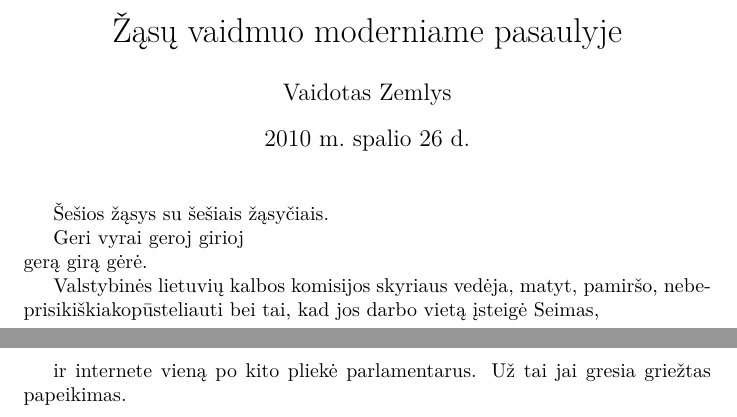
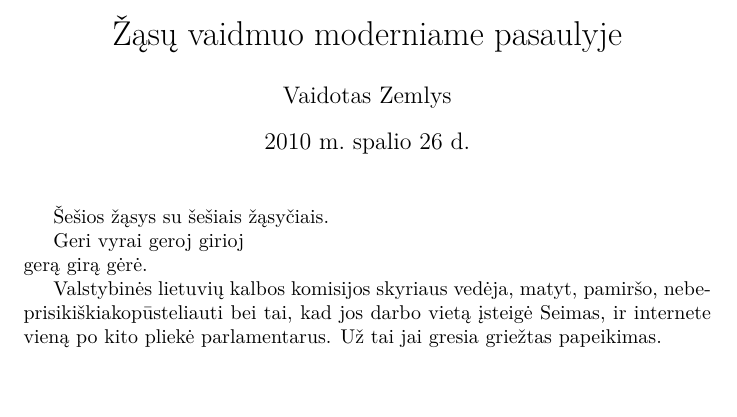
Before and after one commit to mpiktas/texteach, a LaTeX document (bandymai.tex): two parts of pages 1 and 2 of 2 before the commit and part of the page after it, the two joined at a grey line, cut so that both start at the same text, the shorter picture padded with empty space. Compiled offline with pdfLaTeX.

Commit message:
Eiline paskaita

```diff
--- a/bandymai.tex
+++ b/bandymai.tex
@@ -19,6 +19,6 @@
 
 Geri vyrai geroj girioj\newline gerą girą gėrė.
 
-Valstybinės lietuvių kalbos komisijos skyriaus vedėja, matyt, pamiršo, nebeprisikiškiakopūsteliauti bei tai, kad jos darbo vietą įsteigė Seimas,\newpage ir internete vieną po kito pliekė parlamentarus. Už tai jai gresia griežtas papeikimas.
+Valstybinės lietuvių kalbos komisijos skyriaus vedėja, matyt, pamiršo, nebeprisikiškiakopūsteliauti bei tai, kad jos darbo vietą įsteigė Seimas, ir internete vieną po kito pliekė parlamentarus. Už tai jai gresia griežtas papeikimas.
 
 \end{document}
```
